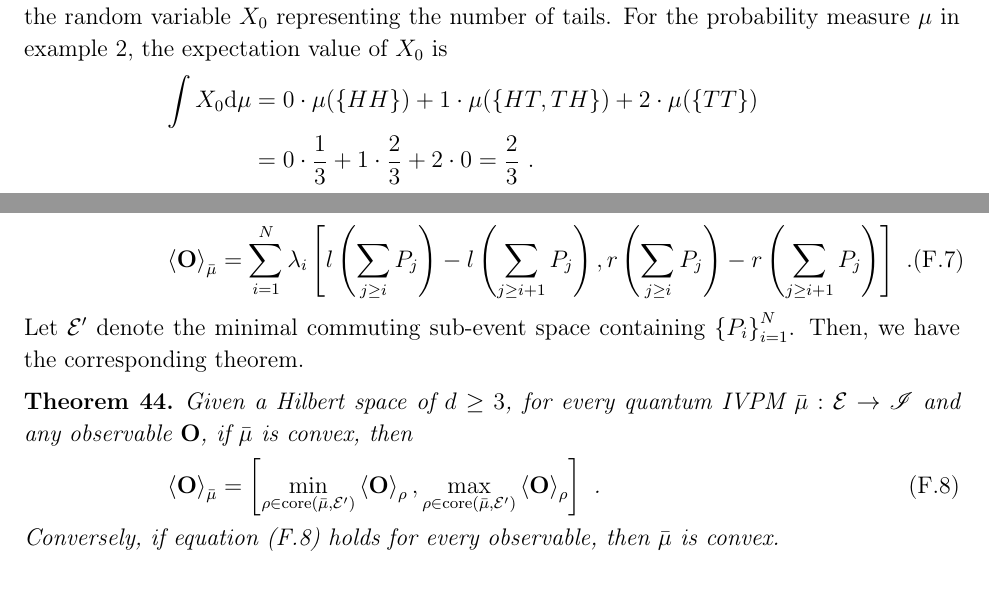
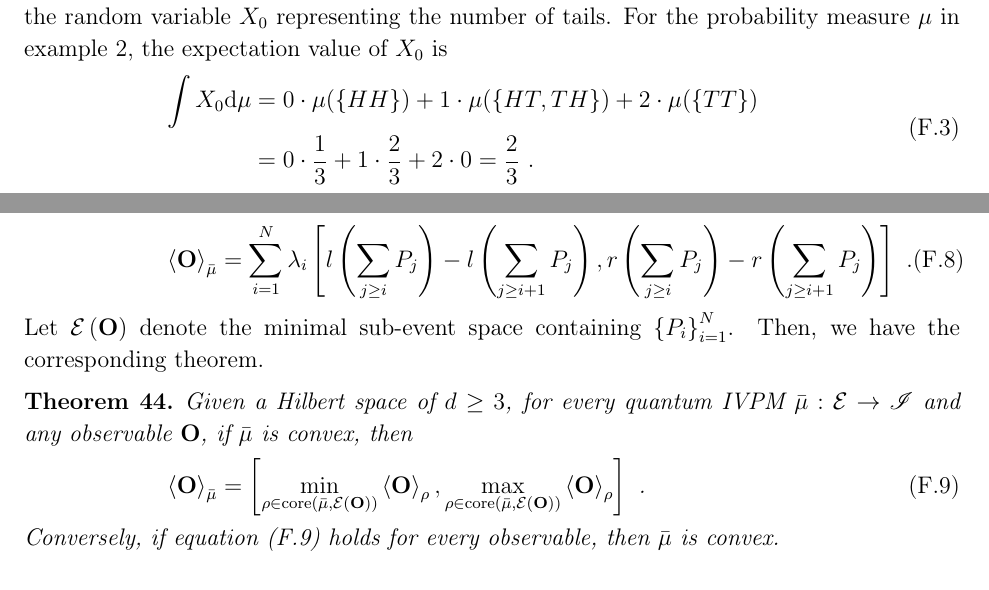
Before and after one commit to yuttai/Contextuality-and-Nonlocality-in-Discrete-Quantum-Theory, a LaTeX paper (prop_iop.tex): two parts of pages 33 and 35 of 40, joined at a grey line, cut so that both start at the same text. Compiled offline with pdfLaTeX.

Commit message:
prop_iop.tex \section{Expectation Values for IVPMs} Updating...

```diff
--- a/prop_iop.tex
+++ b/prop_iop.tex
@@ -1942,10 +1942,10 @@ outcomes of $X$ with the weight equal to the probability of each
 outcome could happen. For example, consider the random variable~$X_{0}$
 representing the number of tails. For the probability measure~$\pmeas$
 in example~\ref{ex1}, the expectation value of $X_{0}$ is
-\begin{eqnarray*}
-\int X_{0}\rmd\pmeas & = & 0\cdot\pmeas(\{HH\})+1\cdot\pmeas(\{HT,TH\})+2\cdot\pmeas(\{TT\})\\
- & = & 0\cdot\frac{1}{3}+1\cdot\frac{2}{3}+2\cdot0=\frac{2}{3}\textrm{ .}
-\end{eqnarray*}
+\begin{equation}\eqalign{
+\int X_{0}\rmd\pmeas & = 0\cdot\pmeas(\{HH\})+1\cdot\pmeas(\{HT,TH\})+2\cdot\pmeas(\{TT\})\\
+ & = 0\cdot\frac{1}{3}+1\cdot\frac{2}{3}+2\cdot0=\frac{2}{3}\textrm{ .}
+}\end{equation}
 
 There are various different integral defined for IVPMs, and the most
 famous one is called the Choquet integral~\cite{Choquet1954,GilboaSchmeidler1994,Grabisch2016}.
@@ -2013,14 +2013,14 @@ as
 \begin{equation}
 \expval{\mathbf{O}}_{\bar{\mu}}=\sum_{i=1}^{N}\lambda_{i}\left[l\left(\sum_{j\ge i}P_{j}\right)-l\left(\sum_{j\ge i+1}P_{j}\right),r\left(\sum_{j\ge i}P_{j}\right)-r\left(\sum_{j\ge i+1}P_{j}\right)\right]\textrm{ .}\label{eq:quantum-interval-expectation}
 \end{equation}
-Let $\events'$ denote the minimal commuting sub-event space containing
-$\left\{ P_{i}\right\} _{i=1}^{N}$. Then, we have the corresponding
-theorem.
+Let $\events\left(\mathbf{O}\right)$ denote the minimal sub-event
+space containing $\left\{ P_{i}\right\} _{i=1}^{N}$. Then, we have
+the corresponding theorem.
 
 \begin{thm}Given a Hilbert space of $d\ge3$, for every quantum IVPM~$\bar{\mu}:\events\rightarrow\mathscr{I}$
 and any observable~$\mathbf{O}$, if $\bar{\mu}$ is convex, then
 \begin{equation}
-\expval{\mathbf{O}}_{\bar{\mu}}=\left[\min_{\rho\in\mathrm{core}\left(\bar{\mu},\events'\right)}\expval{\mathbf{O}}_{\rho},\max_{\rho\in\mathrm{core}\left(\bar{\mu},\events'\right)}\expval{\mathbf{O}}_{\rho}\right]\textrm{ .}\label{eq:quantum-interval-expectation-core}
+\expval{\mathbf{O}}_{\bar{\mu}}=\left[\min_{\rho\in\mathrm{core}\left(\bar{\mu},\events\left(\mathbf{O}\right)\right)}\expval{\mathbf{O}}_{\rho},\max_{\rho\in\mathrm{core}\left(\bar{\mu},\events\left(\mathbf{O}\right)\right)}\expval{\mathbf{O}}_{\rho}\right]\textrm{ .}\label{eq:quantum-interval-expectation-core}
 \end{equation}
 Conversely, if equation~(\ref{eq:quantum-interval-expectation-core})
 holds for every observable, then $\bar{\mu}$ is convex.\end{thm}
```
Also changed, not shown: prop.bib (+20 -3 lines), 1 other file.
